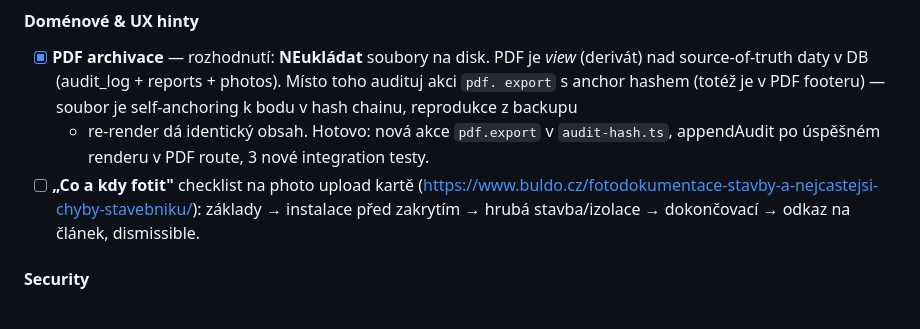
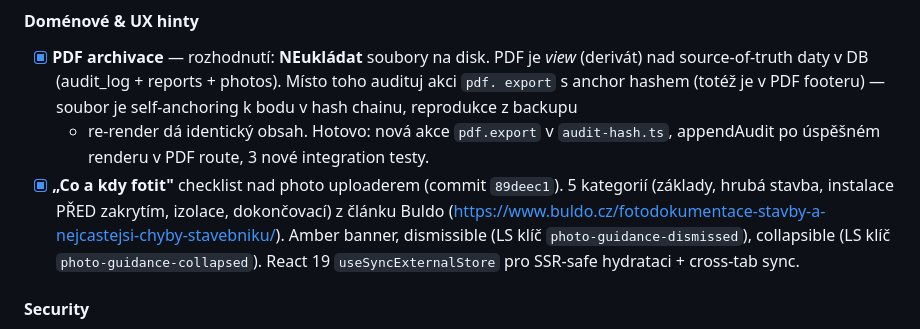
Before and after one commit to simontom/stavebni-denik, a Markdown page: docs/PROGRESS.md, the part around the change. Drawn GitHub-style.

Commit message:
docs(progress): tick photo-guidance-ui done
Co-authored-by: Copilot <223556219+Copilot@users.noreply.github.com>

```diff
--- a/docs/PROGRESS.md
+++ b/docs/PROGRESS.md
@@ -368,10 +368,13 @@ fotodokumentaci.
   + re-render dá identický obsah. Hotovo: nová akce `pdf.export`
   v `audit-hash.ts`, appendAudit po úspěšném renderu v PDF route,
   3 nové integration testy.
-- [ ] **„Co a kdy fotit"** checklist na photo upload kartě
-  (https://www.buldo.cz/fotodokumentace-stavby-a-nejcastejsi-chyby-stavebniku/):
-  základy → instalace před zakrytím → hrubá stavba/izolace →
-  dokončovací → odkaz na článek, dismissible.
+- [x] **„Co a kdy fotit"** checklist nad photo uploaderem (commit
+  `89deec1`). 5 kategorií (základy, hrubá stavba, instalace PŘED
+  zakrytím, izolace, dokončovací) z článku Buldo
+  (https://www.buldo.cz/fotodokumentace-stavby-a-nejcastejsi-chyby-stavebniku/).
+  Amber banner, dismissible (LS klíč `photo-guidance-dismissed`),
+  collapsible (LS klíč `photo-guidance-collapsed`). React 19
+  `useSyncExternalStore` pro SSR-safe hydrataci + cross-tab sync.
 
 #### Security
 - [x] **Hardening review** — CSP (už nasazené), login rate-limit (už),
```
